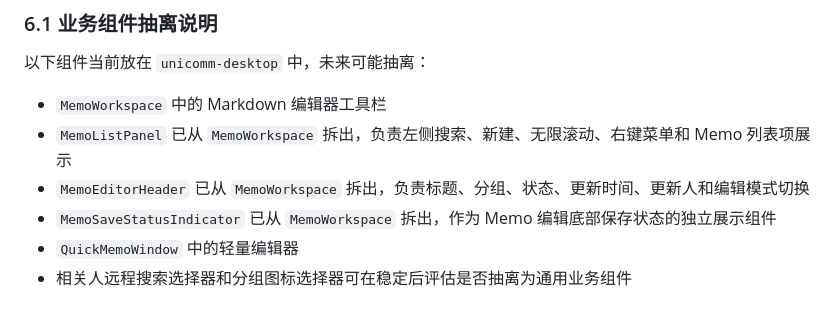
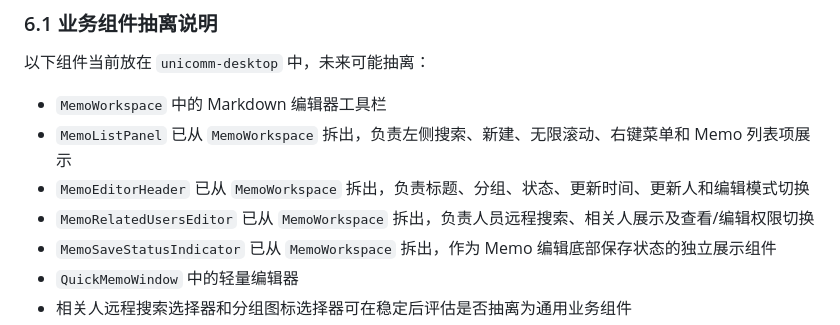
Before and after one commit to EvanZhaoi/unicomm-planning, a Markdown page: docs/06-桌面端目录结构.md, the part around the change. GitHub-like rendering.

Commit message:
docs: record related users editor extraction

```diff
--- a/docs/06-桌面端目录结构.md
+++ b/docs/06-桌面端目录结构.md
@@ -448,6 +448,7 @@ Memo 实时事件只描述变更，不直接推完整业务对象。桌面端连
 - `MemoWorkspace` 中的 Markdown 编辑器工具栏
 - `MemoListPanel` 已从 `MemoWorkspace` 拆出，负责左侧搜索、新建、无限滚动、右键菜单和 Memo 列表项展示
 - `MemoEditorHeader` 已从 `MemoWorkspace` 拆出，负责标题、分组、状态、更新时间、更新人和编辑模式切换
+- `MemoRelatedUsersEditor` 已从 `MemoWorkspace` 拆出，负责人员远程搜索、相关人展示及查看/编辑权限切换
 - `MemoSaveStatusIndicator` 已从 `MemoWorkspace` 拆出，作为 Memo 编辑底部保存状态的独立展示组件
 - `QuickMemoWindow` 中的轻量编辑器
 - 相关人远程搜索选择器和分组图标选择器可在稳定后评估是否抽离为通用业务组件
```
Also changed, not shown: docs/11-前后端企业级结构审查.md (+1 -1 lines).
